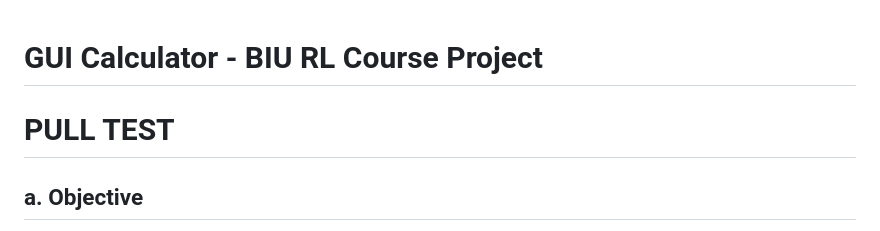
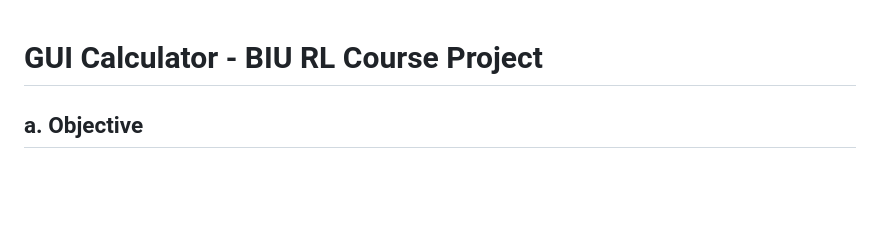
Before and after one commit to FisKusT/recitation1-rl, a Markdown page: README.md, the part around the change. Rendered like a GitHub page; blank space fills up the shorter version.

```diff
--- a/README.md
+++ b/README.md
@@ -1,5 +1,5 @@
 # GUI Calculator - BIU RL Course Project
-# PULL TEST
+
 ## a. Objective
 The objective of this project is to provide a robust, cross-platform graphical calculator application. It is designed to handle basic arithmetic, advanced mathematical operations (square root, exponentiation, reciprocal), and complex expressions using parentheses, all within a modern, dark-themed user interface.
 
```
